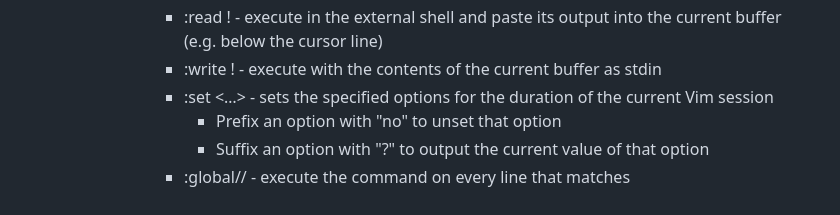
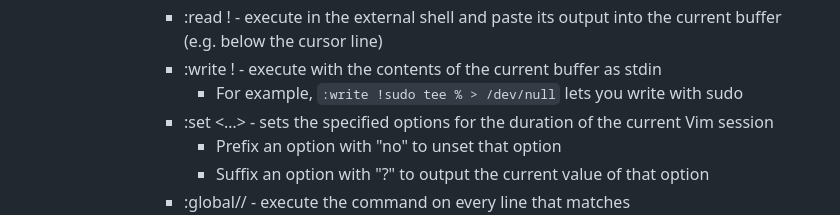
Before and after one commit to gwholland3/NotesRepo, a Markdown page: pages/Vim.md, the part around the change. Rendered like a GitHub page.

Commit message:
Logseq update

```diff
--- a/pages/Vim.md
+++ b/pages/Vim.md
@@ -87,6 +87,7 @@ My personal notes on Vim.
 				- :read <filename>  - paste the contents of <filename> into the current buffer (e.g. below the cursor line)
 				- :read !<cmd>  - execute <cmd> in the external shell and paste its output into the current buffer (e.g. below the cursor line)
 				- :write !<cmd>  - execute <cmd> with the contents of the current buffer as stdin
+					- For example, `:write !sudo tee % > /dev/null` lets you write with sudo
 				- :set <option> <…>  - sets the specified options for the duration of the current Vim session
 					- Prefix an option with "no" to unset that option
 					- Suffix an option with "?" to output the current value of that option
```
